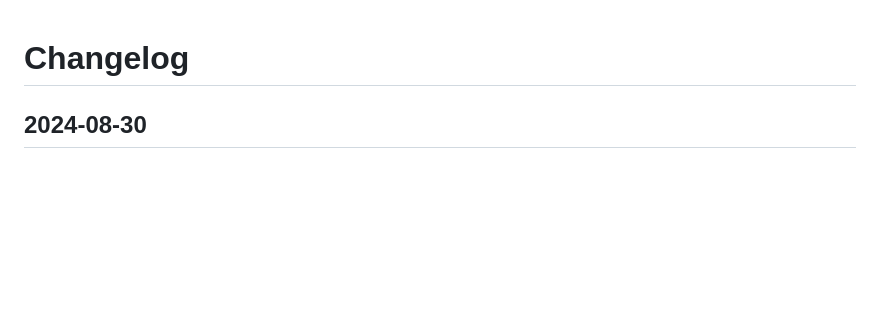
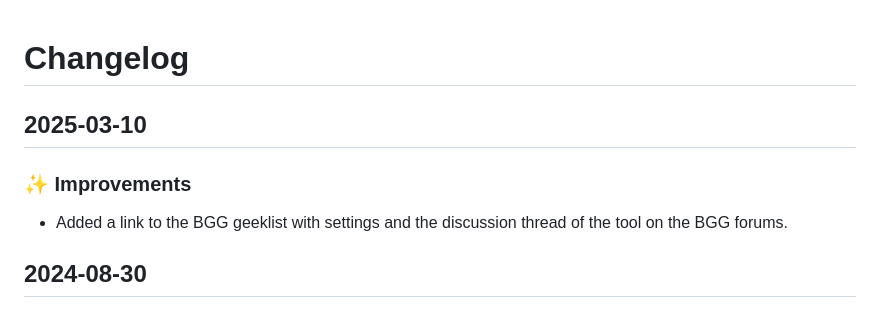
Before and after one commit to foosel/cardfoldr, a Markdown page: CHANGELOG.md, the part around the change. Rendered like a GitHub page; blank space fills up the shorter version.

Commit message:
docs: update changelog

```diff
--- a/CHANGELOG.md
+++ b/CHANGELOG.md
@@ -1,4 +1,10 @@
 # Changelog
+
+## 2025-03-10
+
+### ✨ Improvements
+
+- Added a link to the BGG geeklist with settings and the discussion thread of the tool on the BGG forums.
 
 ## 2024-08-30
 
```
